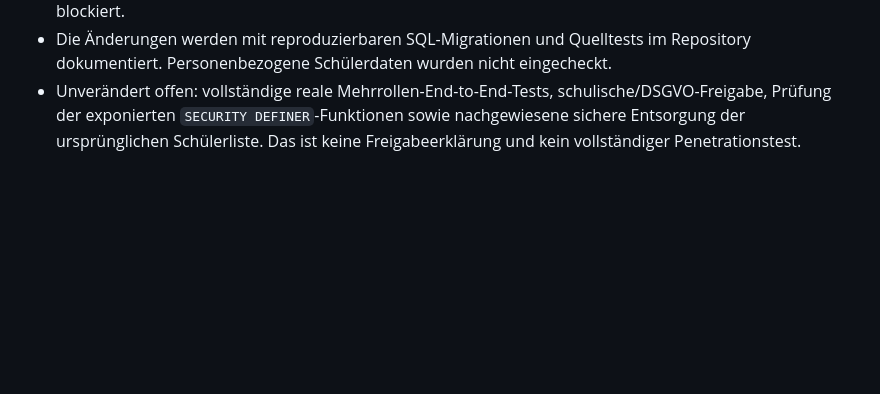
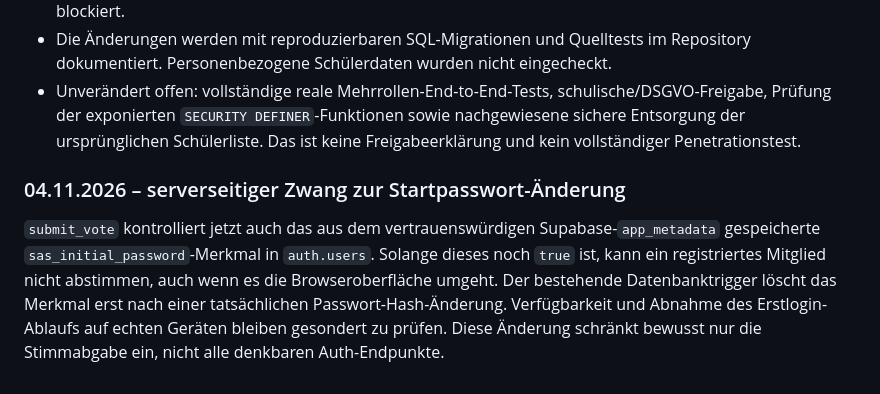
Before and after one commit to 1234Taschenlampe/Schule-als-Staat-, a Markdown page: docs/SICHERHEIT_DATENSCHUTZ_PRUEFUNG_2026-11-03.md, the part around the change. Rendered like a GitHub page; blank space fills up the shorter version.

Commit message:
docs(security): document server-side password rotation requirement

```diff
--- a/docs/SICHERHEIT_DATENSCHUTZ_PRUEFUNG_2026-11-03.md
+++ b/docs/SICHERHEIT_DATENSCHUTZ_PRUEFUNG_2026-11-03.md
@@ -50,3 +50,8 @@
 - `public.submit_vote` prüft serverseitig zusätzlich zur Wahlberechtigung die aktive Bürgerlistenmitgliedschaft oder die Adminrolle; Doppelstimmen und Stimmen nach Wahlschluss bleiben blockiert.
 - Die Änderungen werden mit reproduzierbaren SQL-Migrationen und Quelltests im Repository dokumentiert. Personenbezogene Schülerdaten wurden nicht eingecheckt.
 - Unverändert offen: vollständige reale Mehrrollen-End-to-End-Tests, schulische/DSGVO-Freigabe, Prüfung der exponierten `SECURITY DEFINER`-Funktionen sowie nachgewiesene sichere Entsorgung der ursprünglichen Schülerliste. Das ist keine Freigabeerklärung und kein vollständiger Penetrationstest.
+
+
+### 04.11.2026 – serverseitiger Zwang zur Startpasswort-Änderung
+
+`submit_vote` kontrolliert jetzt auch das aus dem vertrauenswürdigen Supabase-`app_metadata` gespeicherte `sas_initial_password`-Merkmal in `auth.users`. Solange dieses noch `true` ist, kann ein registriertes Mitglied nicht abstimmen, auch wenn es die Browseroberfläche umgeht. Der bestehende Datenbanktrigger löscht das Merkmal erst nach einer tatsächlichen Passwort-Hash-Änderung. Verfügbarkeit und Abnahme des Erstlogin-Ablaufs auf echten Geräten bleiben gesondert zu prüfen. Diese Änderung schränkt bewusst nur die Stimmabgabe ein, nicht alle denkbaren Auth-Endpunkte.
```
